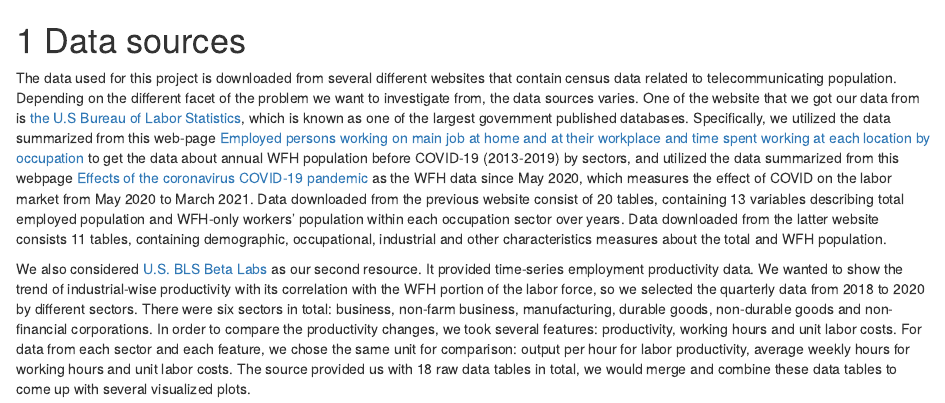
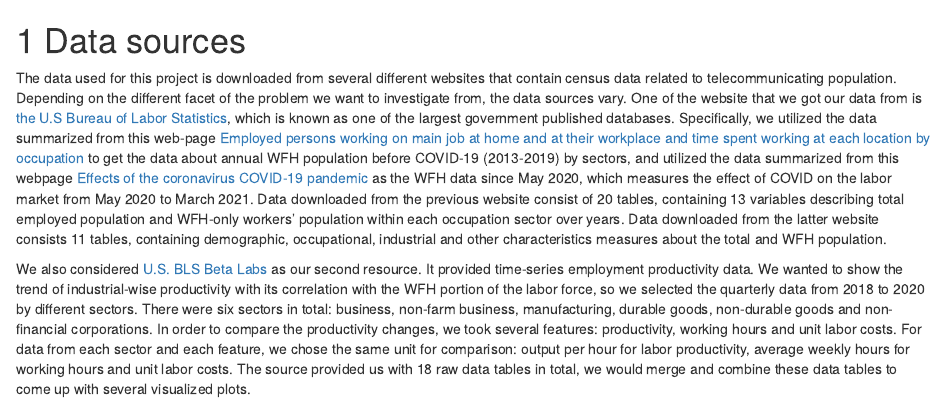
Before and after one commit to ReinZhang233/WFH, an R Markdown document (02-data.Rmd): the page in a window 1100 px wide, from its top. Rendered offline with R 4.5, knitr and Pandoc, with nearby package versions; drawn as R Markdown's standard HTML page in place of the format the file asks for.

Commit message:
grammar mistake

```diff
--- a/02-data.Rmd
+++ b/02-data.Rmd
@@ -1,6 +1,6 @@
 # Data sources
 
 
-The data used for this project is downloaded from several different websites that contain census data related to telecommunicating population. Depending on the different facet of the problem we want to investigate from, the data sources varies. One of the website that we got our data from is [the U.S Bureau of Labor Statistics](https://www.bls.gov/), which is known as one of the largest government published databases. Specifically, we utilized the data summarized from this web-page [Employed persons working on main job at home and at their workplace and time spent working at each location by occupation](https://www.bls.gov/webapps/legacy/tustab7.htm) to get the data about annual WFH population before COVID-19 (2013-2019) by sectors, and utilized the data summarized from this webpage [Effects of the coronavirus COVID-19 pandemic](https://www.bls.gov/cps/effects-of-the-coronavirus-covid-19-pandemic.htm#data) as the WFH data since May 2020, which measures the effect of COVID on the labor market from May 2020 to March 2021. Data downloaded from the previous website consist of 20 tables, containing 13 variables describing total employed population and WFH-only workers' population within each occupation sector over years. Data downloaded from the latter website consists 11 tables, containing demographic, occupational, industrial and other characteristics measures about the total and WFH population.
+The data used for this project is downloaded from several different websites that contain census data related to telecommunicating population. Depending on the different facet of the problem we want to investigate from, the data sources vary. One of the website that we got our data from is [the U.S Bureau of Labor Statistics](https://www.bls.gov/), which is known as one of the largest government published databases. Specifically, we utilized the data summarized from this web-page [Employed persons working on main job at home and at their workplace and time spent working at each location by occupation](https://www.bls.gov/webapps/legacy/tustab7.htm) to get the data about annual WFH population before COVID-19 (2013-2019) by sectors, and utilized the data summarized from this webpage [Effects of the coronavirus COVID-19 pandemic](https://www.bls.gov/cps/effects-of-the-coronavirus-covid-19-pandemic.htm#data) as the WFH data since May 2020, which measures the effect of COVID on the labor market from May 2020 to March 2021. Data downloaded from the previous website consist of 20 tables, containing 13 variables describing total employed population and WFH-only workers' population within each occupation sector over years. Data downloaded from the latter website consists 11 tables, containing demographic, occupational, industrial and other characteristics measures about the total and WFH population.
 
 We also considered [U.S. BLS Beta Labs](https://beta.bls.gov/dataQuery/find?st=220&r=20&s=score%3AD&fq=survey:[pr]&more=0) as our second resource. It provided time-series employment productivity data. We wanted to show the trend of industrial-wise productivity with its correlation with the WFH portion of the labor force, so we selected the quarterly data from 2018 to 2020 by different sectors. There were six sectors in total: business, non-farm business, manufacturing, durable goods, non-durable goods and non-financial corporations. In order to compare the productivity changes, we took several features: productivity, working hours and unit labor costs. For data from each sector and each feature, we chose the same unit for comparison: output per hour for labor productivity, average weekly hours for working hours and unit labor costs. The source provided us with 18 raw data tables in total, we would merge and combine these data tables to come up with several visualized plots.
```
